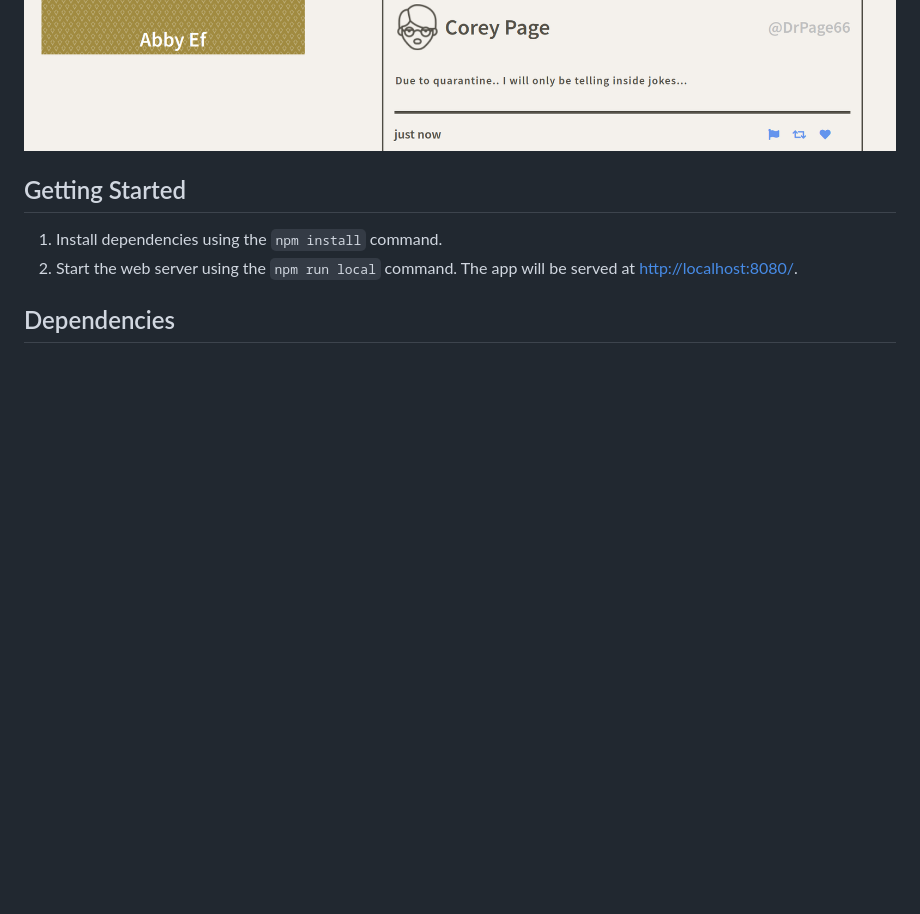
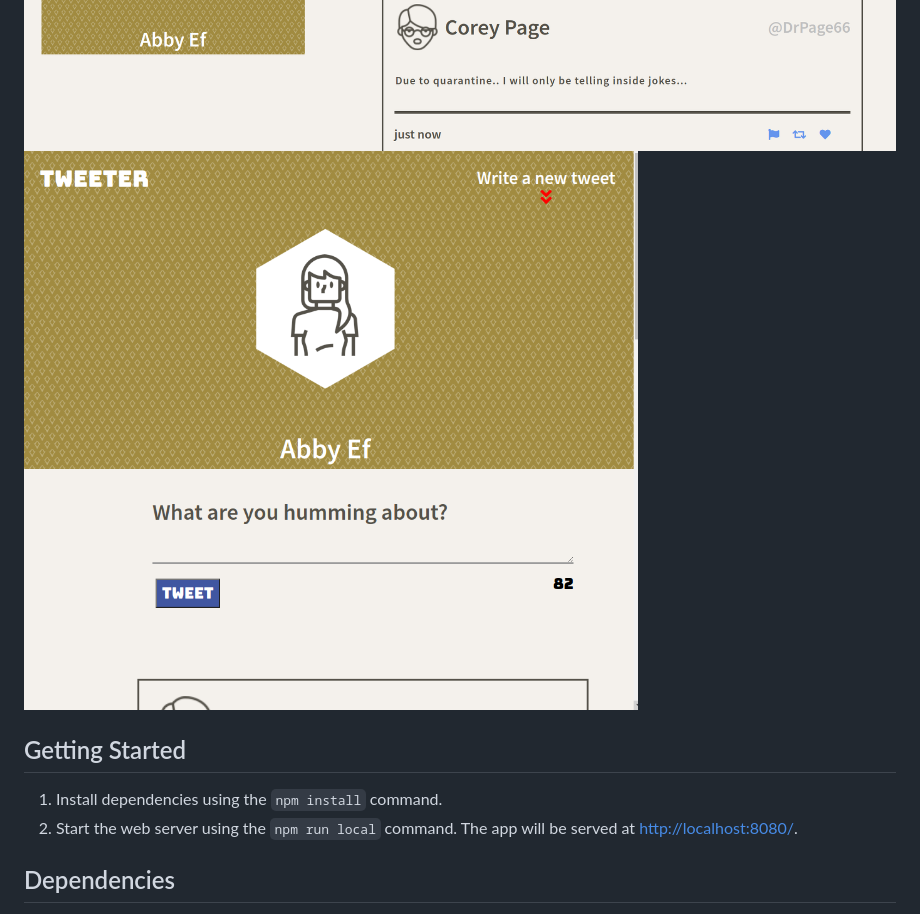
Before and after one commit to Abby1129/tweeter, a Markdown page: README.md, the part around the change. GitHub-like rendering; pictures changed too: docs/tweeter-responsive.png (added); blank space fills up the shorter version.

Commit message:
Add another screenshot

```diff
--- a/README.md
+++ b/README.md
@@ -10,6 +10,7 @@ This repository is the starter code for the project: Students will fork and clon
 !["Screenshot of Empty Tweet Error"](docs/empty-tweet.png)
 !["Screenshot of Tweet too long"](docs/tweet-tooLong.png)
 !["Screenshot of Passed Tweet post"](docs/add-tweet.png)
+!["Screenshot of Responsive Design"](docs/tweeter-responsive.png)
 
 ## Getting Started
 
```
